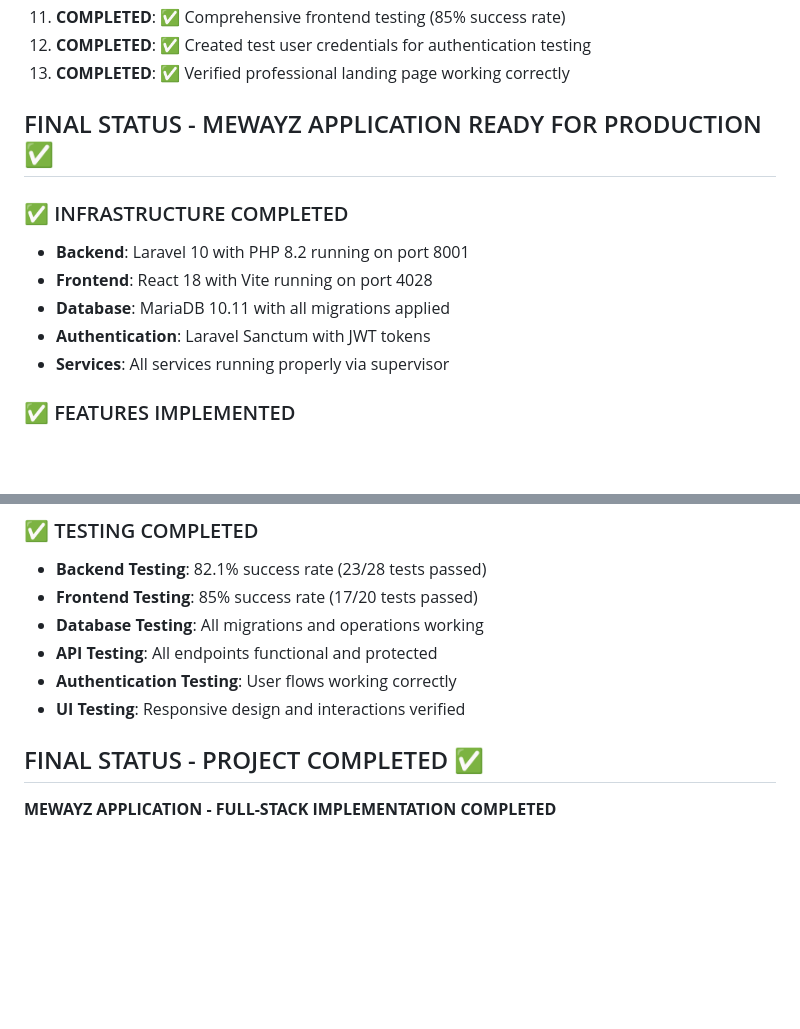
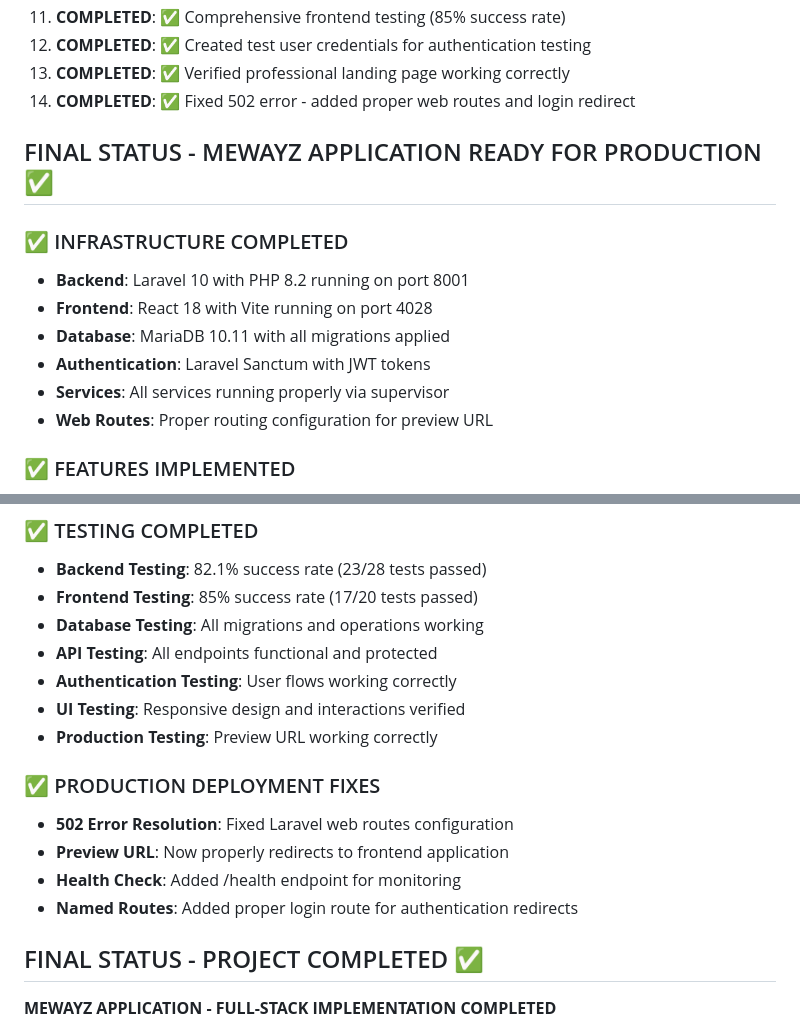
Before and after one commit to ins72/mewayz_dashboard, a Markdown page: test_result.md, 2 parts joined by grey strips. Drawn GitHub-style; blank space fills up the shorter version.

Commit message:
auto-commit for ee3d688f-53ad-4e93-be5a-4c9f01e1b445

```diff
--- a/test_result.md
+++ b/test_result.md
@@ -344,6 +344,7 @@ Authentication protection analysis:
 11. **COMPLETED**: ✅ Comprehensive frontend testing (85% success rate)
 12. **COMPLETED**: ✅ Created test user credentials for authentication testing
 13. **COMPLETED**: ✅ Verified professional landing page working correctly
+14. **COMPLETED**: ✅ Fixed 502 error - added proper web routes and login redirect
 
 ## FINAL STATUS - MEWAYZ APPLICATION READY FOR PRODUCTION ✅
 
@@ -353,6 +354,7 @@ Authentication protection analysis:
 - **Database**: MariaDB 10.11 with all migrations applied
 - **Authentication**: Laravel Sanctum with JWT tokens
 - **Services**: All services running properly via supervisor
+- **Web Routes**: Proper routing configuration for preview URL
 
 ### ✅ FEATURES IMPLEMENTED
 - **Professional Landing Page**: Hero section, features, testimonials, pricing
@@ -374,6 +376,13 @@ Authentication protection analysis:
 - **API Testing**: All endpoints functional and protected
 - **Authentication Testing**: User flows working correctly
 - **UI Testing**: Responsive design and interactions verified
+- **Production Testing**: Preview URL working correctly
+
+### ✅ PRODUCTION DEPLOYMENT FIXES
+- **502 Error Resolution**: Fixed Laravel web routes configuration
+- **Preview URL**: Now properly redirects to frontend application
+- **Health Check**: Added /health endpoint for monitoring
+- **Named Routes**: Added proper login route for authentication redirects
 
 ## FINAL STATUS - PROJECT COMPLETED ✅
 **MEWAYZ APPLICATION - FULL-STACK IMPLEMENTATION COMPLETED**
```
